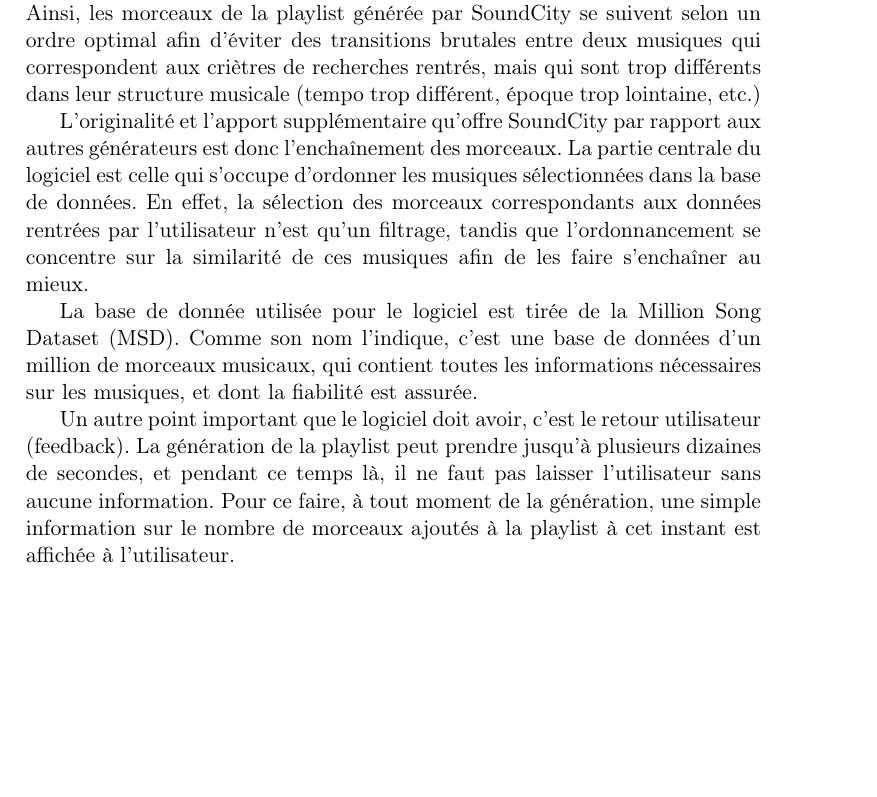
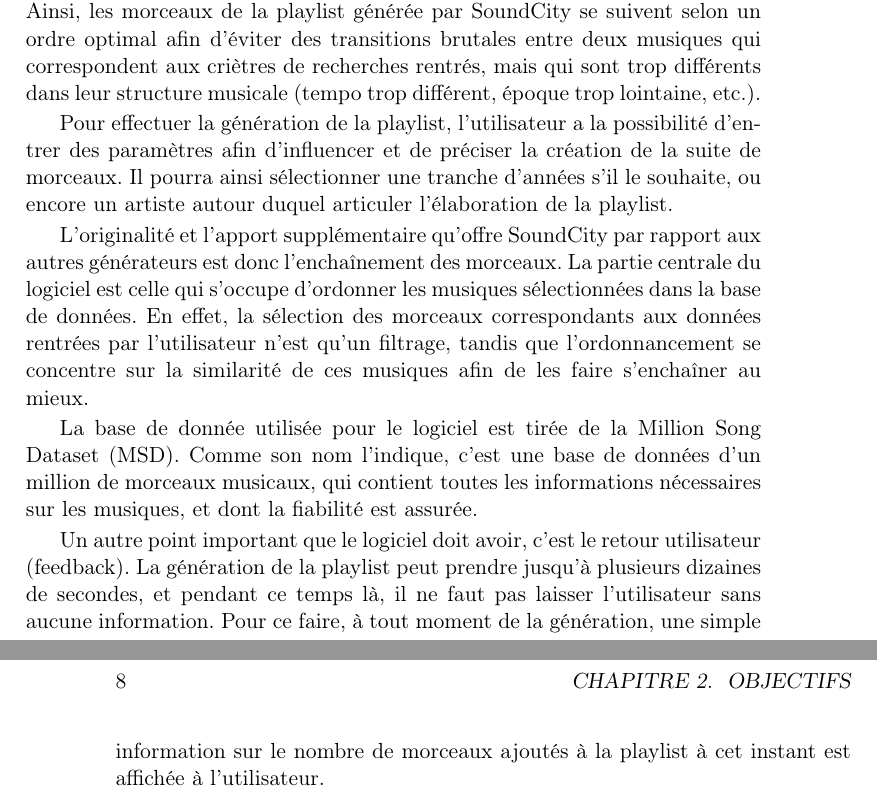
Before and after one commit to NoZip/soundcity, a LaTeX book (documents/memoire/main.tex, which reads documents/memoire/objectifs.tex): part of page 7 of 21 before the commit and two parts of pages 7 and 8 of 21 after it, the two joined at a grey line, cut so that both start at the same text, the shorter picture padded with empty space. Compiled offline with pdfLaTeX.

Commit message:
Modification des objectifs

```diff
--- a/documents/memoire/objectifs.tex
+++ b/documents/memoire/objectifs.tex
@@ -9,7 +9,13 @@
 de la playlist générée par SoundCity se suivent selon un ordre optimal afin
 d'éviter des transitions brutales entre deux musiques qui correspondent aux
 criètres de recherches rentrés, mais qui sont trop différents dans leur
-structure musicale (tempo trop différent, époque trop lointaine, etc.)
+structure musicale (tempo trop différent, époque trop lointaine, etc.).
+
+Pour effectuer la génération de la playlist, l'utilisateur a la possibilité
+d'entrer des paramètres afin d'influencer et de préciser la création de la
+suite de morceaux. Il pourra ainsi sélectionner une tranche d'années s'il le
+souhaite, ou encore un artiste autour duquel articuler l'élaboration de la
+playlist.
 
 L'originalité et l'apport supplémentaire qu'offre SoundCity par rapport aux
 autres générateurs est donc l'enchaînement des morceaux. La partie centrale
```
